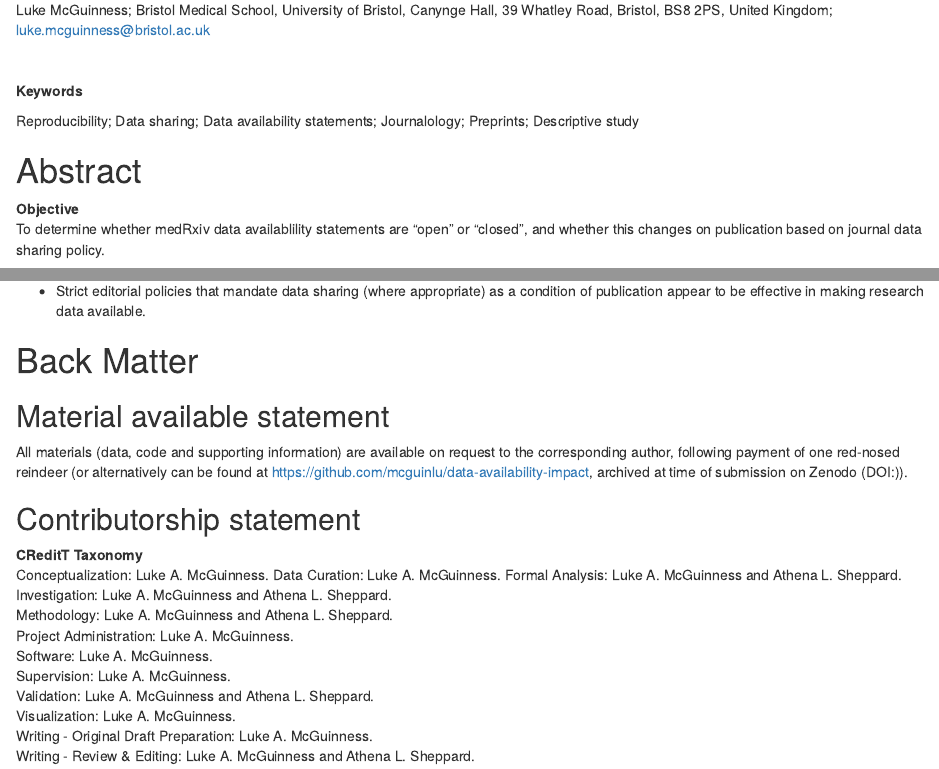
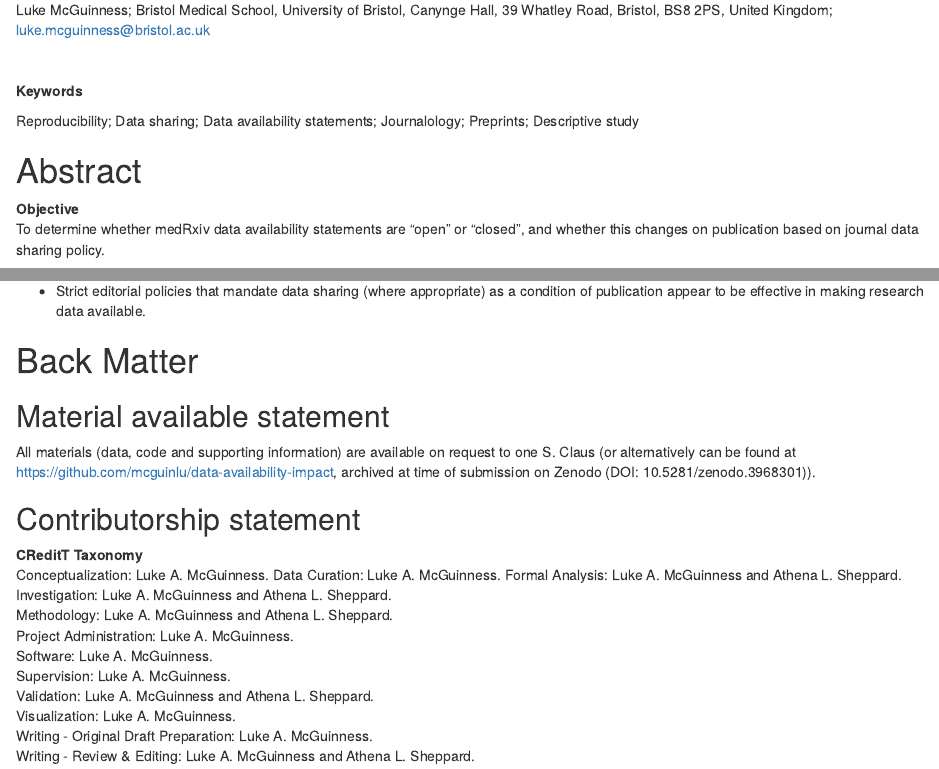
Before and after one commit to mcguinlu/data-availability-impact, an R Markdown document (report/report.Rmd): the page in a window 1100 px wide, from 360 px down, and a second part further down, joined at a grey line. Rendered offline with R 4.5, knitr and Pandoc, with nearby package versions; drawn as R Markdown's standard HTML page in place of the format the file asks for; some code elsewhere in the file could not run offline.

Commit message:
Final corrections and add submitted version

```diff
--- a/report/report.Rmd
+++ b/report/report.Rmd
@@ -62,7 +62,7 @@ Reproducibility; Data sharing; Data availability statements; Journalology; Prepr
 # Abstract
 
 __Objective__
-To determine whether medRxiv data availablility statements are "open" or "closed", and whether this changes on publication based on journal data sharing policy.
+To determine whether medRxiv data availability statements are "open" or "closed", and whether this changes on publication based on journal data sharing policy.
 
 __Design__
 Observational study of the data availability statements accompanying preprints posted on the medRxiv repository between 25th June 2019 and 1st May 2020, and their published counterparts.
@@ -254,7 +254,7 @@ However, while we have focused on primarily on the role of journals above, some
 
 ## Material available statement
 
-All materials (data, code and supporting information) are available on request to the corresponding author, following payment of one red-nosed reindeer (or alternatively can be found at https://github.com/mcguinlu/data-availability-impact, archived at time of submission on Zenodo (DOI:)).
+All materials (data, code and supporting information) are available on request to one S. Claus (or alternatively can be found at https://github.com/mcguinlu/data-availability-impact, archived at time of submission on Zenodo (DOI: 10.5281/zenodo.3968301)).
 
 ## Contributorship statement
 
```
Also changed, not shown: 2 other files.
